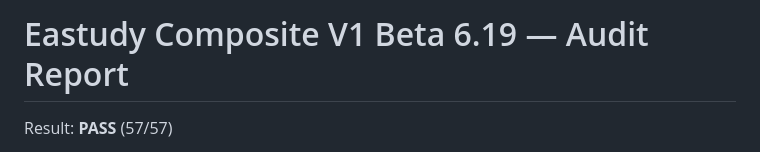
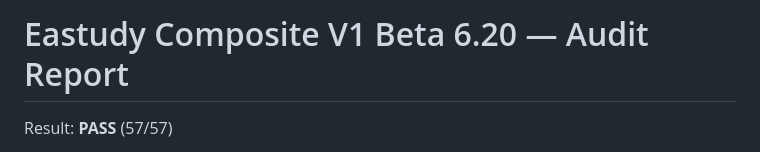
Before and after one commit to Foletssi/english-web, a Markdown page: audit/AUDIT_REPORT.md, the part around the change. GitHub-like rendering.

Commit message:
docs: refresh beta 6.20 audit report

```diff
--- a/audit/AUDIT_REPORT.md
+++ b/audit/AUDIT_REPORT.md
@@ -1,4 +1,4 @@
-# Eastudy Composite V1 Beta 6.19 — Audit Report
+# Eastudy Composite V1 Beta 6.20 — Audit Report
 
 Result: **PASS**  (57/57)
 
```
